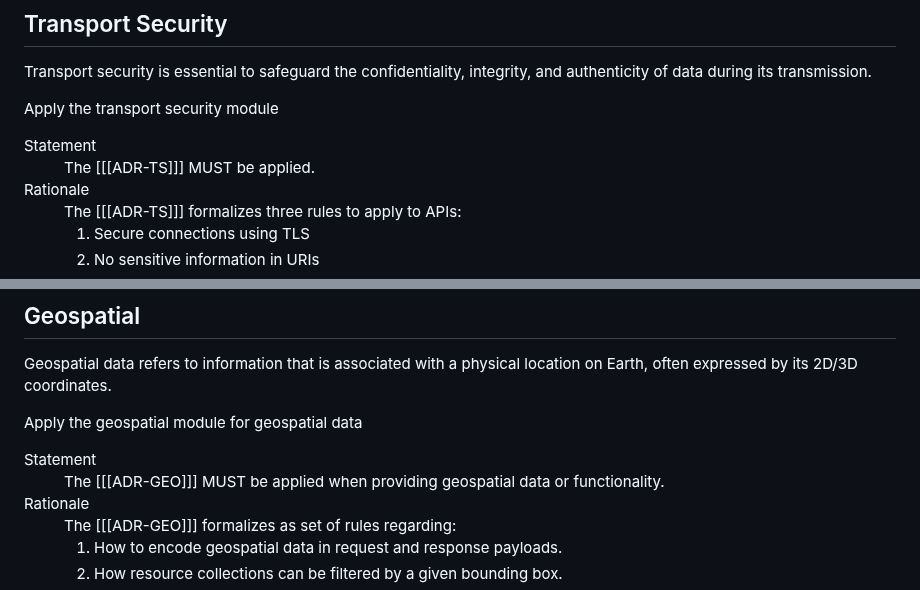
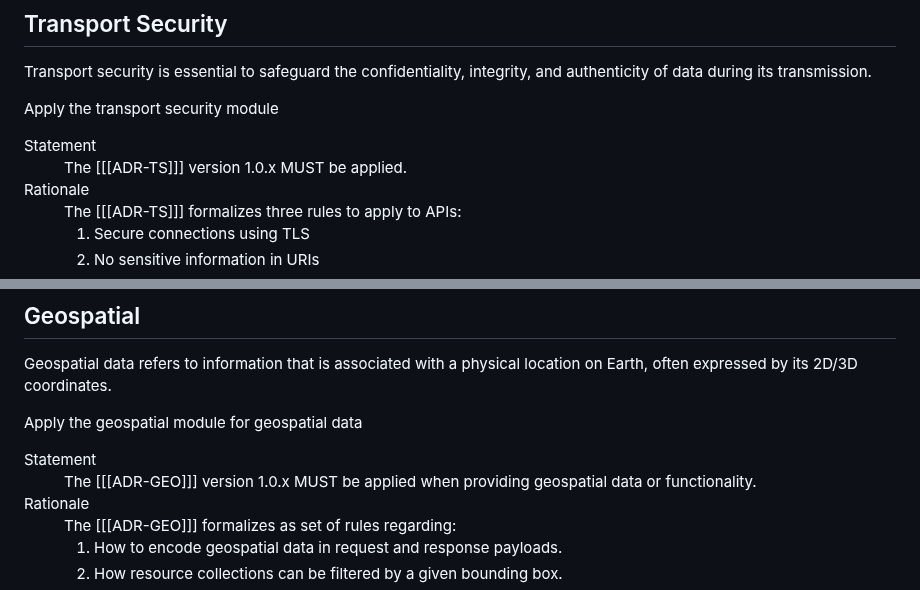
Before and after one commit to Logius-standaarden/API-Design-Rules, a Markdown page: DesignRules.md, 2 parts joined by grey strips. Rendered like a GitHub page.

Commit message:
made the versions of the modules explicit

```diff
--- a/DesignRules.md
+++ b/DesignRules.md
@@ -670,7 +670,7 @@ Transport security is essential to safeguard the confidentiality, integrity, and
   <dl>
     <dt>Statement</dt>
     <dd>
-      The [[[ADR-TS]]] MUST be applied.
+      The [[[ADR-TS]]] version 1.0.x MUST be applied.
     </dd>
     <dt>Rationale</dt>
     <dd>
@@ -696,7 +696,7 @@ Geospatial data refers to information that is associated with a physical locatio
   <dl>
     <dt>Statement</dt>
     <dd>
-       The [[[ADR-GEO]]] MUST be applied when providing geospatial data or functionality.
+       The [[[ADR-GEO]]] version 1.0.x MUST be applied when providing geospatial data or functionality.
     </dd>
     <dt>Rationale</dt>
     <dd>
```
